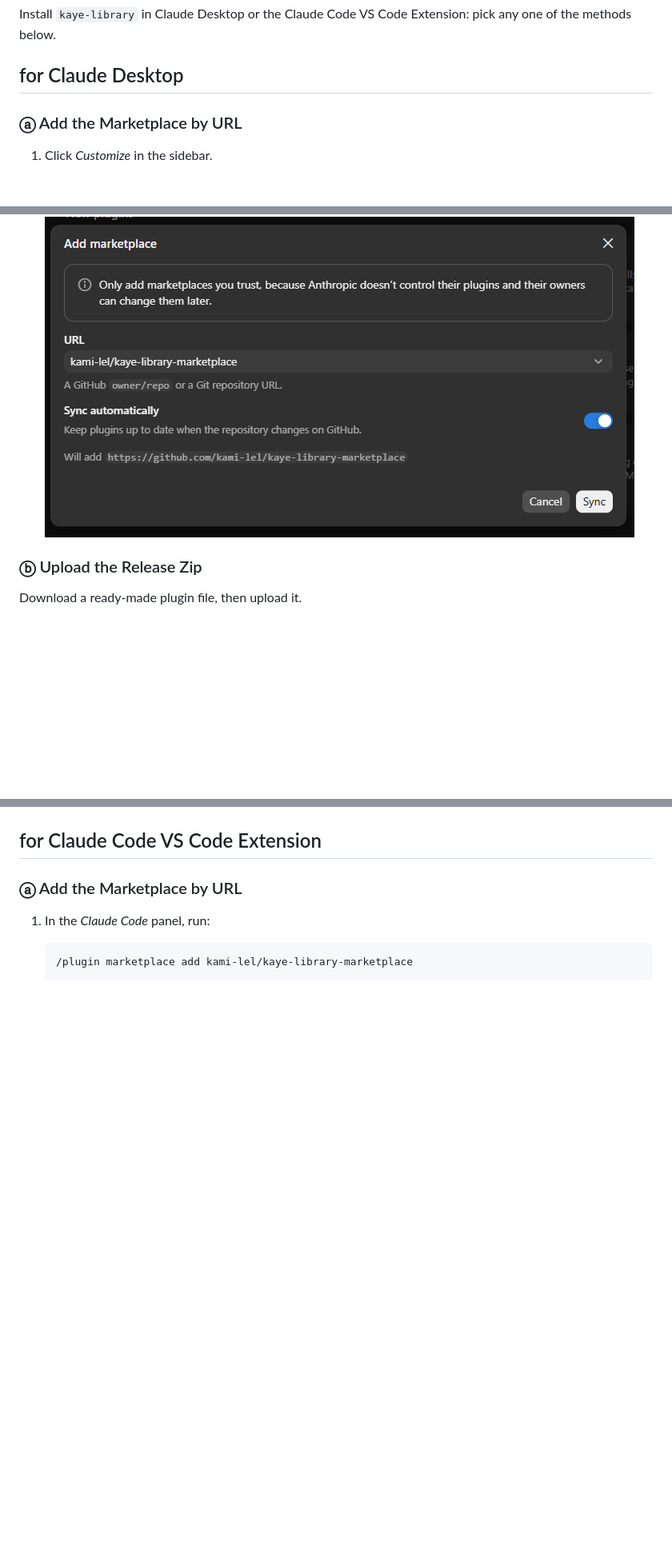
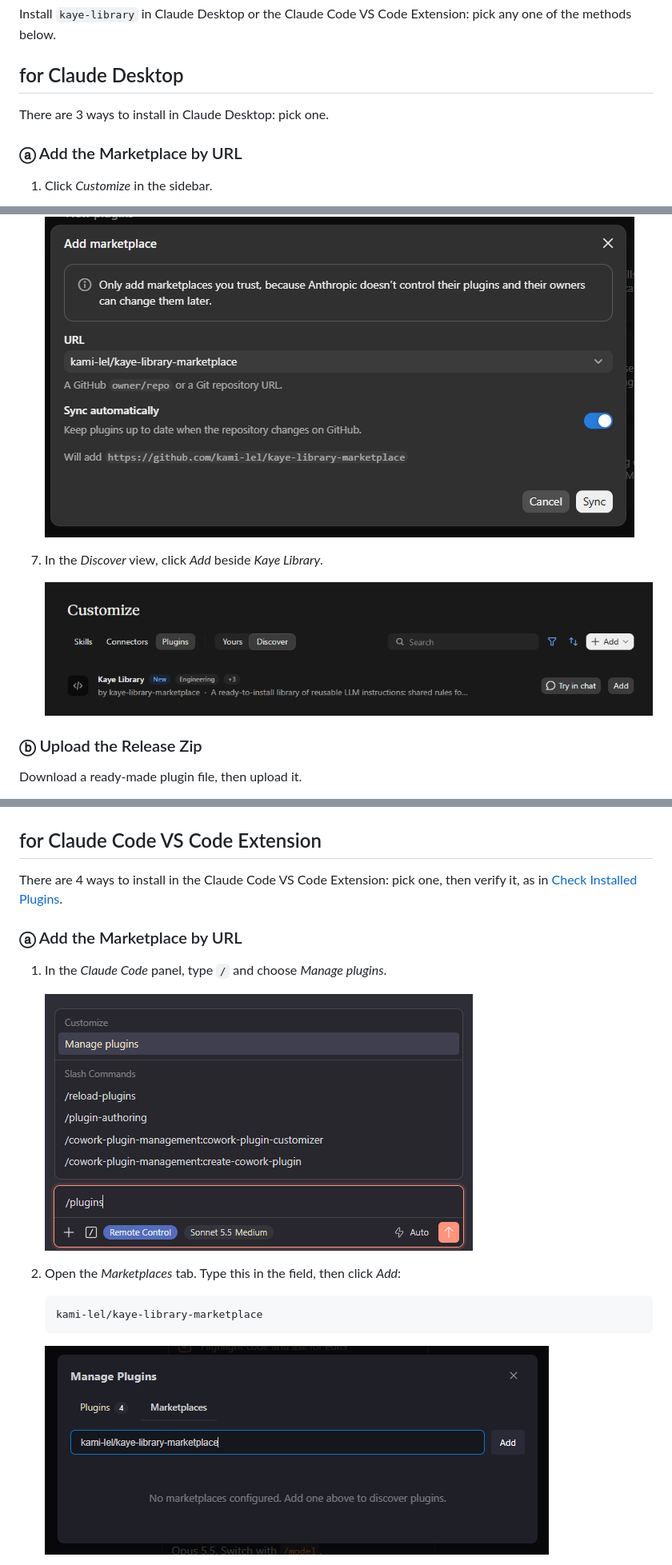
Before and after one commit to kami-lel/kaye-library, a Markdown page: docs/claude-usage-doc.md, 3 parts joined by grey strips. Shown at 80% size. GitHub-like rendering; pictures changed too: docs/assets/claude-desktop-marketplace-step-7-add.png (added), docs/assets/claude-vsc-marketplace-step-2-add.png (added); blank space fills up the shorter version.

````diff
--- a/docs/claude-usage-doc.md
+++ b/docs/claude-usage-doc.md
@@ -7,6 +7,8 @@ TODO zh version of claude usage doc
 -->
 
 ## for Claude Desktop
+
+There are 3 ways to install in Claude Desktop: pick one.
 
 ### ⓐ Add the Marketplace by URL
 
@@ -37,6 +39,10 @@ TODO zh version of claude usage doc
 6. Click *Sync*.
 
    ![Add marketplace dialog with the Sync button](assets/claude-desktop-marketplace-step-6-sync.png)
+
+7. In the *Discover* view, click *Add* beside *Kaye Library*.
+
+   ![Discover view with Kaye Library and its Add button](assets/claude-desktop-marketplace-step-7-add.png)
 
 
 
@@ -101,13 +107,19 @@ Make the plugin file yourself, then upload it.
 
 ## for Claude Code VS Code Extension
 
+There are 4 ways to install in the Claude Code VS Code Extension: pick one, then verify it, as in [Check Installed Plugins](#check-installed-plugins).
+
 ### ⓐ Add the Marketplace by URL
 
-1. In the *Claude Code* panel, run:
+1. In the *Claude Code* panel, type `/` and choose *Manage plugins*.
+
+   ![Manage plugins in the slash menu](assets/claude-vsc-step-1-manage-plugins.png)
+
+2. Open the *Marketplaces* tab. Type this in the field, then click *Add*:
 
    ```text
-   /plugin marketplace add kami-lel/kaye-library-marketplace
+   kami-lel/kaye-library-marketplace
    ```
 
-   <!-- TODO screen cap `assets/claude-vsc-marketplace-step-1-add.png`: the *Claude Code* panel, the command typed in, before sending -->
+   ![Marketplaces tab with the repository typed in](assets/claude-vsc-marketplace-step-2-add.png)
 
````
Also changed, not shown: other parts of docs/claude-usage-doc.md (+42 -28 lines), docs/assets/claude-vsc-marketplace-step-3-listed.png (added), docs/assets/claude-vsc-marketplace-step-4-install.png (added), docs/assets/claude-vsc-marketplace-step-5-installed.png (added).
